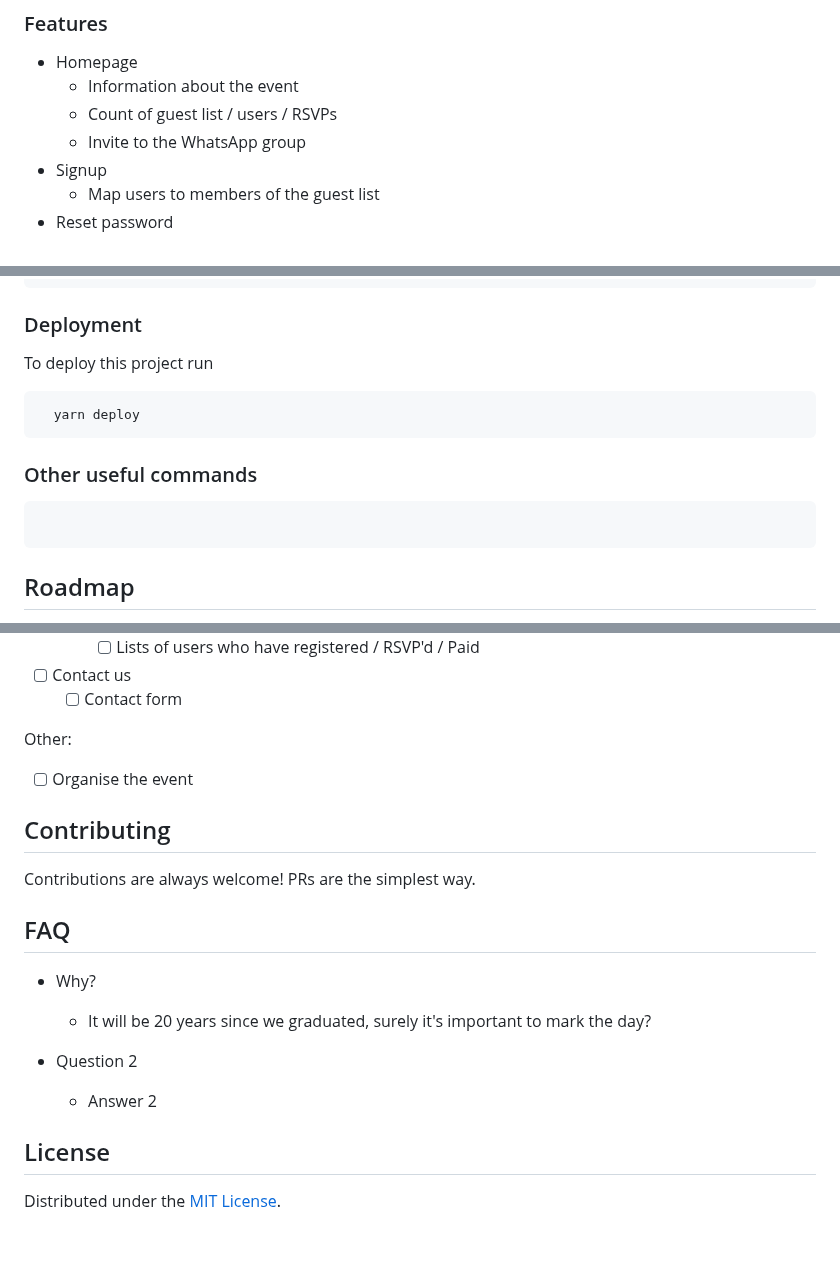
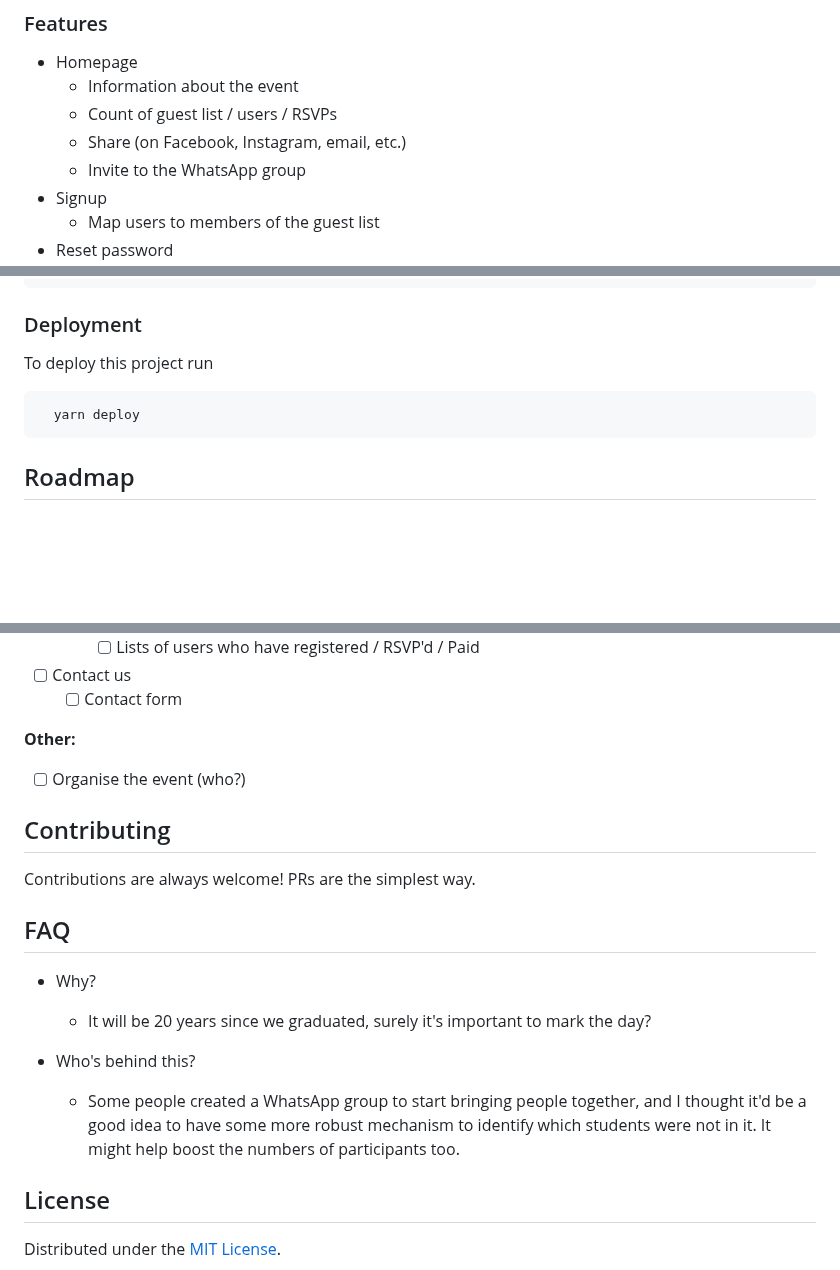
Before and after one commit to to-ie/eeb2-reunion, a Markdown page: README.md, 3 parts joined by grey strips. Rendered like a GitHub page; blank space fills up the shorter version.

````diff
--- a/README.md
+++ b/README.md
@@ -29,6 +29,7 @@ This project aims to facilitate the organisation of our 20-year anniversary sinc
 - Homepage
   - Information about the event
   - Count of guest list / users / RSVPs
+  - Share (on Facebook, Instagram, email, etc.)
   - Invite to the WhatsApp group
 - Signup
   - Map users to members of the guest list
@@ -93,11 +94,6 @@ To deploy this project run
   yarn deploy
 ```
 
-### Other useful commands
-```bash
-
-```
-
 ## Roadmap
 * [ ] Create the signup / login mechanism
 	* [ ] Create the login module
@@ -130,8 +127,8 @@ To deploy this project run
 * [ ] Contact us
 	* [ ] Contact form
 
-Other:
-* [ ] Organise the event
+**Other:**
+* [ ] Organise the event (who?)
 
 ## Contributing
 
@@ -142,8 +139,8 @@ Contributions are always welcome! PRs are the simplest way.
 - Why?
   + It will be 20 years since we graduated, surely it's important to mark the day?
 
-- Question 2
-  + Answer 2
+- Who's behind this?
+  + Some people created a WhatsApp group to start bringing people together, and I thought it'd be a good idea to have some more robust mechanism to identify which students were not in it. It might help boost the numbers of participants too.
 
 ## License
 
````
Also changed, not shown: other parts of README.md (+2 -1 lines).
